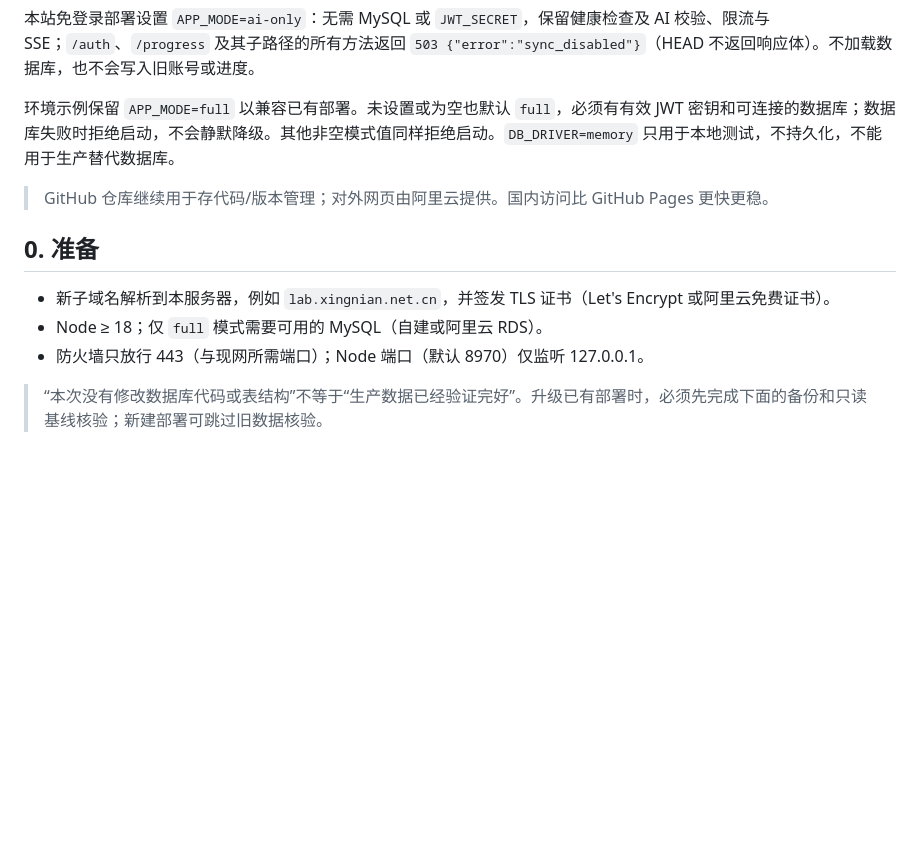
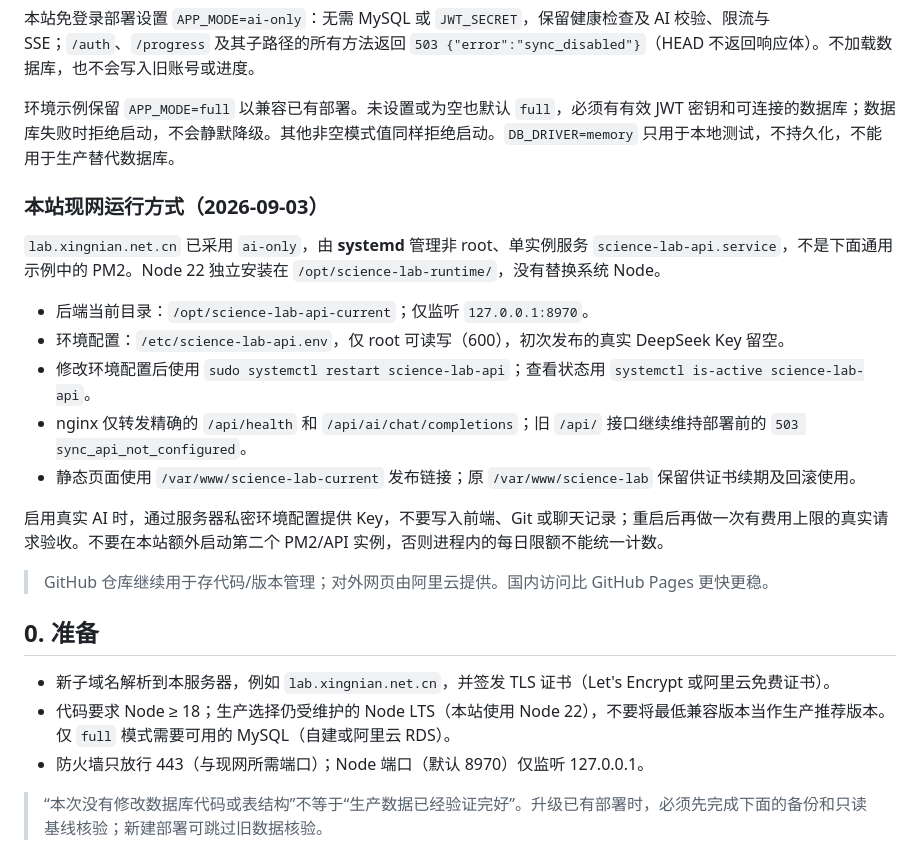
Before and after one commit to Albert-Huo/Science-Lab, a Markdown page: docs/aliyun-deploy.md, the part around the change. GitHub-like rendering; blank space fills up the shorter version.

Commit message:
docs: record verified AI-only production deployment

```diff
--- a/docs/aliyun-deploy.md
+++ b/docs/aliyun-deploy.md
@@ -11,12 +11,24 @@
 
 环境示例保留 `APP_MODE=full` 以兼容已有部署。未设置或为空也默认 `full`，必须有有效 JWT 密钥和可连接的数据库；数据库失败时拒绝启动，不会静默降级。其他非空模式值同样拒绝启动。`DB_DRIVER=memory` 只用于本地测试，不持久化，不能用于生产替代数据库。
 
+### 本站现网运行方式（2026-09-03）
+
+`lab.xingnian.net.cn` 已采用 `ai-only`，由 **systemd** 管理非 root、单实例服务 `science-lab-api.service`，不是下面通用示例中的 PM2。Node 22 独立安装在 `/opt/science-lab-runtime/`，没有替换系统 Node。
+
+- 后端当前目录：`/opt/science-lab-api-current`；仅监听 `127.0.0.1:8970`。
+- 环境配置：`/etc/science-lab-api.env`，仅 root 可读写（600），初次发布的真实 DeepSeek Key 留空。
+- 修改环境配置后使用 `sudo systemctl restart science-lab-api`；查看状态用 `systemctl is-active science-lab-api`。
+- nginx 仅转发精确的 `/api/health` 和 `/api/ai/chat/completions`；旧 `/api/` 接口继续维持部署前的 `503 sync_api_not_configured`。
+- 静态页面使用 `/var/www/science-lab-current` 发布链接；原 `/var/www/science-lab` 保留供证书续期及回滚使用。
+
+启用真实 AI 时，通过服务器私密环境配置提供 Key，不要写入前端、Git 或聊天记录；重启后再做一次有费用上限的真实请求验收。不要在本站额外启动第二个 PM2/API 实例，否则进程内的每日限额不能统一计数。
+
 > GitHub 仓库继续用于存代码/版本管理；对外网页由阿里云提供。国内访问比 GitHub Pages 更快更稳。
 
 ## 0. 准备
 
 - 新子域名解析到本服务器，例如 `lab.xingnian.net.cn`，并签发 TLS 证书（Let's Encrypt 或阿里云免费证书）。
-- Node ≥ 18；仅 `full` 模式需要可用的 MySQL（自建或阿里云 RDS）。
+- 代码要求 Node ≥ 18；生产选择仍受维护的 Node LTS（本站使用 Node 22），不要将最低兼容版本当作生产推荐版本。仅 `full` 模式需要可用的 MySQL（自建或阿里云 RDS）。
 - 防火墙只放行 443（与现网所需端口）；Node 端口（默认 8970）仅监听 127.0.0.1。
 
 > “本次没有修改数据库代码或表结构”不等于“生产数据已经验证完好”。升级已有部署时，必须先完成下面的备份和只读基线核验；新建部署可跳过旧数据核验。
```
Also changed, not shown: 1 other file.
